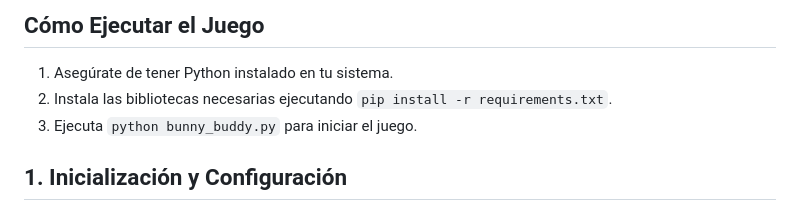
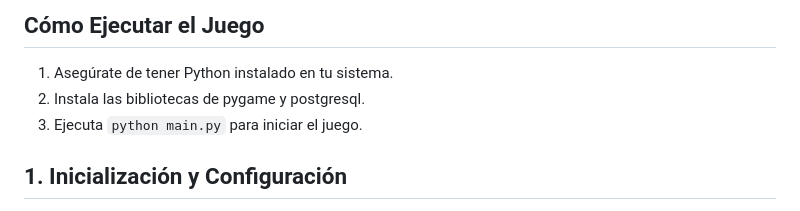
Before and after one commit to CodeStrong2023/AldanaRavalleRepo-TercerSemestre, a Markdown page: BunnyBuddyProyect/README.md, the part around the change. Rendered like a GitHub page.

```diff
--- a/BunnyBuddyProyect/README.md
+++ b/BunnyBuddyProyect/README.md
@@ -35,8 +35,8 @@ El código es un juego interactivo implementado en Python con la biblioteca Pyga
 ## Cómo Ejecutar el Juego
 
 1. Asegúrate de tener Python instalado en tu sistema.
-2. Instala las bibliotecas necesarias ejecutando `pip install -r requirements.txt`.
-3. Ejecuta `python bunny_buddy.py` para iniciar el juego.
+2. Instala las bibliotecas de pygame y postgresql.
+3. Ejecuta `python main.py` para iniciar el juego.
 
 ## 1. Inicialización y Configuración
 
```
